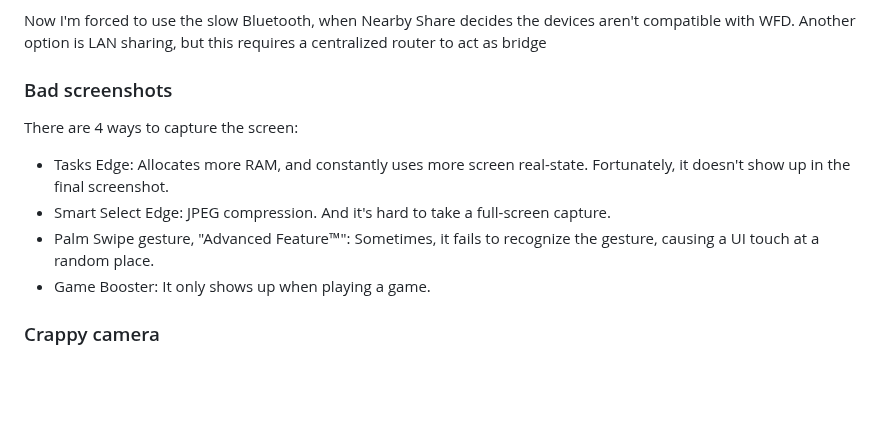
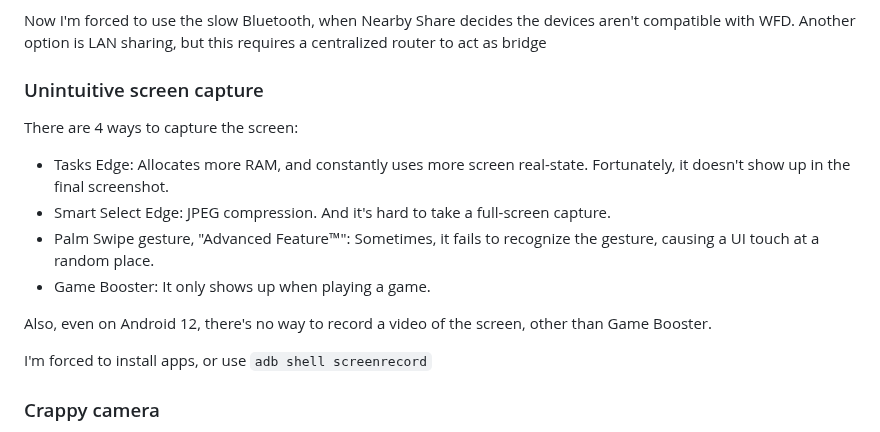
Before and after one commit to Rudxain/Samsung-rants, a Markdown page: index.md, the part around the change. Rendered like a GitHub page; blank space fills up the shorter version.

Commit message:
worse screen capture

```diff
--- a/index.md
+++ b/index.md
@@ -166,7 +166,7 @@ S recommends Google's Nearby Share as an alternative.
 
 Now I'm forced to use the slow Bluetooth, when Nearby Share decides the devices aren't compatible with WFD. Another option is LAN sharing, but this requires a centralized router to act as bridge
 
-### Bad screenshots
+### Unintuitive screen capture
 
 There are 4 ways to capture the screen:
 
@@ -174,6 +174,10 @@ There are 4 ways to capture the screen:
 - Smart Select Edge: JPEG compression. And it's hard to take a full-screen capture.
 - Palm Swipe gesture, "Advanced Feature™": Sometimes, it fails to recognize the gesture, causing a UI touch at a random place.
 - Game Booster: It only shows up when playing a game.
+
+Also, even on Android 12, there's no way to record a video of the screen, other than Game Booster.
+
+I'm forced to install apps, or use `adb shell screenrecord`
 
 ### Crappy camera
 
```
